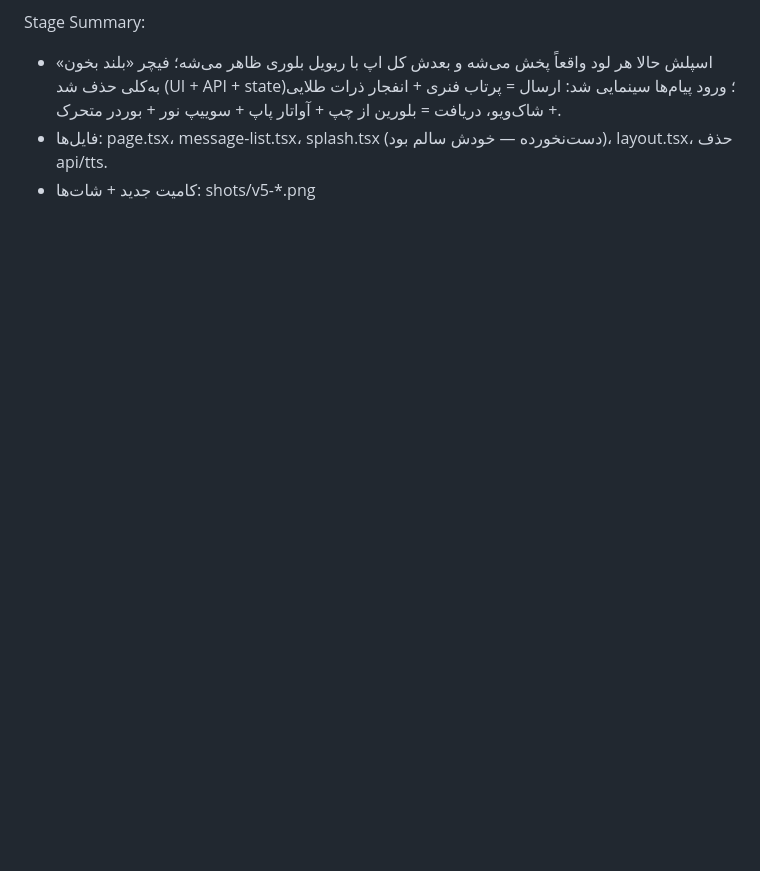
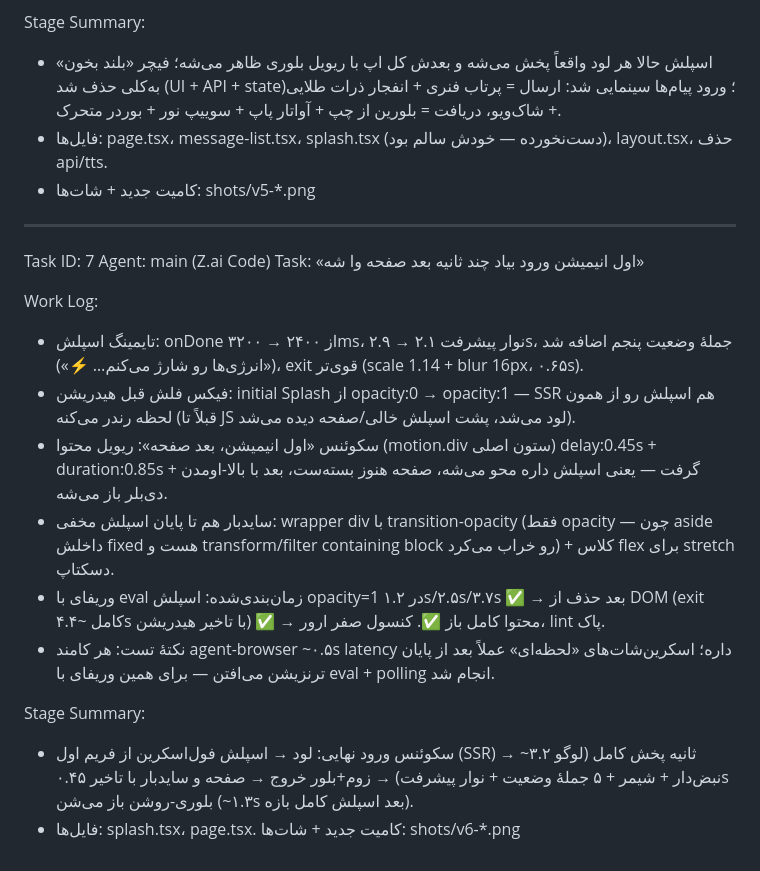
Before and after one commit to mhmdsdqi87-cloud/TEKA_AI, a Markdown page: worklog.md, the part around the change. Drawn GitHub-style; blank space fills up the shorter version.

Commit message:
2c54ea0e-3823-4f9b-91f5-4bb31036382a

```diff
--- a/worklog.md
+++ b/worklog.md
@@ -191,3 +191,20 @@ Stage Summary:
 - اسپلش حالا هر لود واقعاً پخش می‌شه و بعدش کل اپ با ریویل بلوری ظاهر می‌شه؛ فیچر «بلند بخون» به‌کلی حذف شد (UI + API + state)؛ ورود پیام‌ها سینمایی شد: ارسال = پرتاب فنری + انفجار ذرات طلایی + شاک‌ویو، دریافت = بلورین از چپ + آواتار پاپ + سوییپ نور + بوردر متحرک.
 - فایل‌ها: page.tsx، message-list.tsx، splash.tsx (دست‌نخورده — خودش سالم بود)، layout.tsx، حذف api/tts.
 - کامیت جدید + شات‌ها: shots/v5-*.png
+
+---
+Task ID: 7
+Agent: main (Z.ai Code)
+Task: «اول انیمیشن ورود بیاد چند ثانیه بعد صفحه وا شه»
+
+Work Log:
+- تایمینگ اسپلش: onDone از ۲۴۰۰ → ۳۲۰۰ms، نوار پیشرفت ۲.۱ → ۲.۹s، جملهٔ وضعیت پنجم اضافه شد («انرژی‌ها رو شارژ می‌کنم… ⚡»)، exit قوی‌تر (scale 1.14 + blur 16px، ۰.۶۵s).
+- فیکس فلش قبل هیدریشن: initial Splash از opacity:0 → opacity:1 — SSR هم اسپلش رو از همون لحظه رندر می‌کنه (قبلاً تا JS لود می‌شد، پشت اسپلش خالی/صفحه دیده می‌شد).
+- سکوئنس «اول انیمیشن، بعد صفحه»: ریویل محتوا (motion.div ستون اصلی) delay:0.45s + duration:0.85s گرفت — یعنی اسپلش داره محو می‌شه، صفحه هنوز بسته‌ست، بعد با بالا-اومدن + دی‌بلر باز می‌شه.
+- سایدبار هم تا پایان اسپلش مخفی: wrapper div با transition-opacity (فقط opacity — چون aside داخلش fixed هست و transform/filter containing block رو خراب می‌کرد) + کلاس flex برای stretch دسکتاپ.
+- وریفای با eval زمان‌بندی‌شده: اسپلش opacity=1 در ۱.۲s/۲.۵s/۳.۷s ✅ → بعد حذف از DOM (exit کامل ~۴.۴s با تاخیر هیدریشن) ✅ → محتوا کامل باز ✅. کنسول صفر ارور، lint پاک.
+- نکتهٔ تست: هر کامند agent-browser ~۰.۵s latency داره؛ اسکرین‌شات‌های «لحظه‌ای» عملاً بعد از پایان ترنزیشن می‌افتن — برای همین وریفای با eval + polling انجام شد.
+
+Stage Summary:
+- سکوئنس ورود نهایی: لود → اسپلش فول‌اسکرین از فریم اول (SSR) → ~۳.۲ ثانیه پخش کامل (لوگو نبض‌دار + شیمر + ۵ جملهٔ وضعیت + نوار پیشرفت) → زوم+بلور خروج → صفحه و سایدبار با تاخیر ۰.۴۵s بلوری-روشن باز می‌شن (~۱.۳s بعد اسپلش کامل بازه).
+- فایل‌ها: splash.tsx، page.tsx. کامیت جدید + شات‌ها: shots/v6-*.png
```
